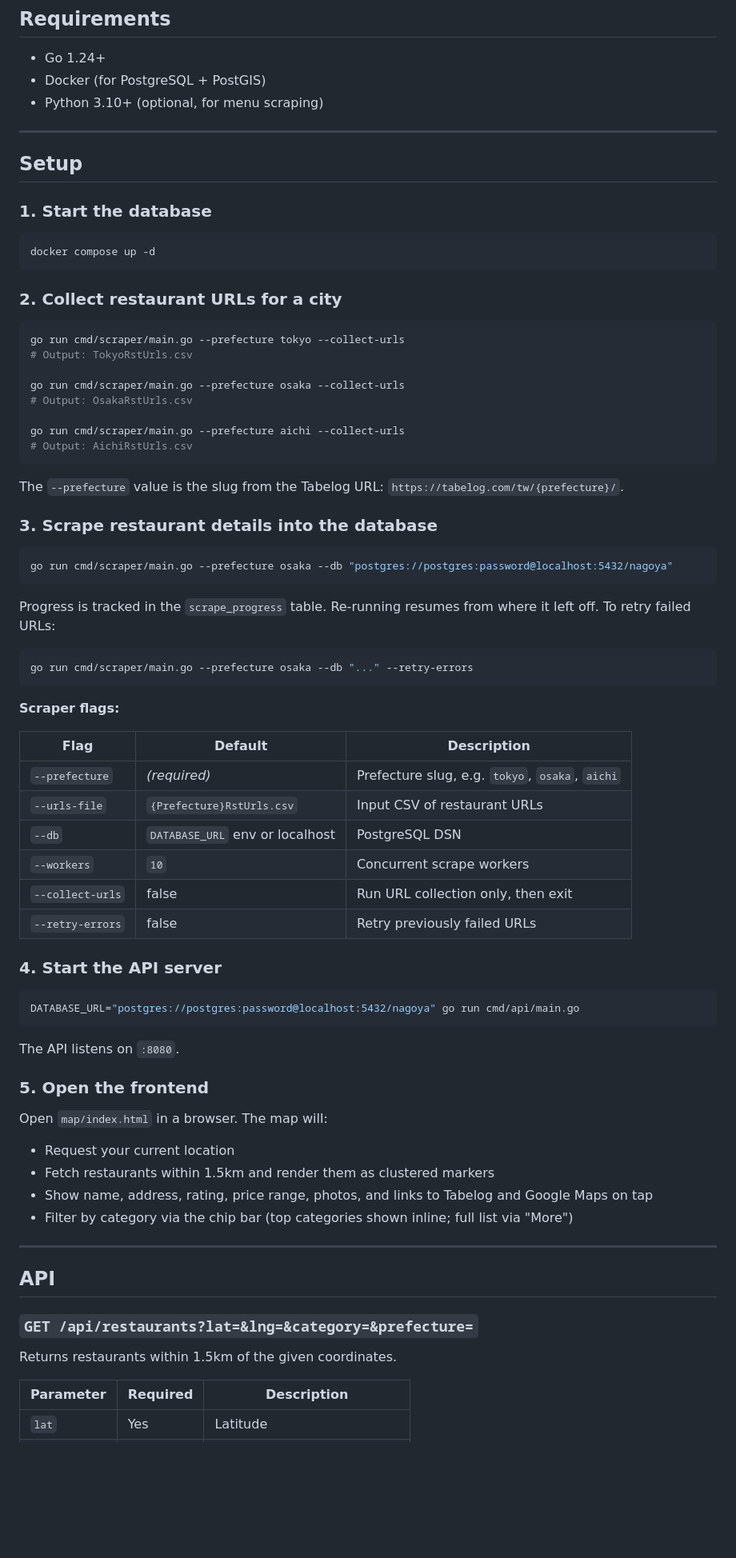
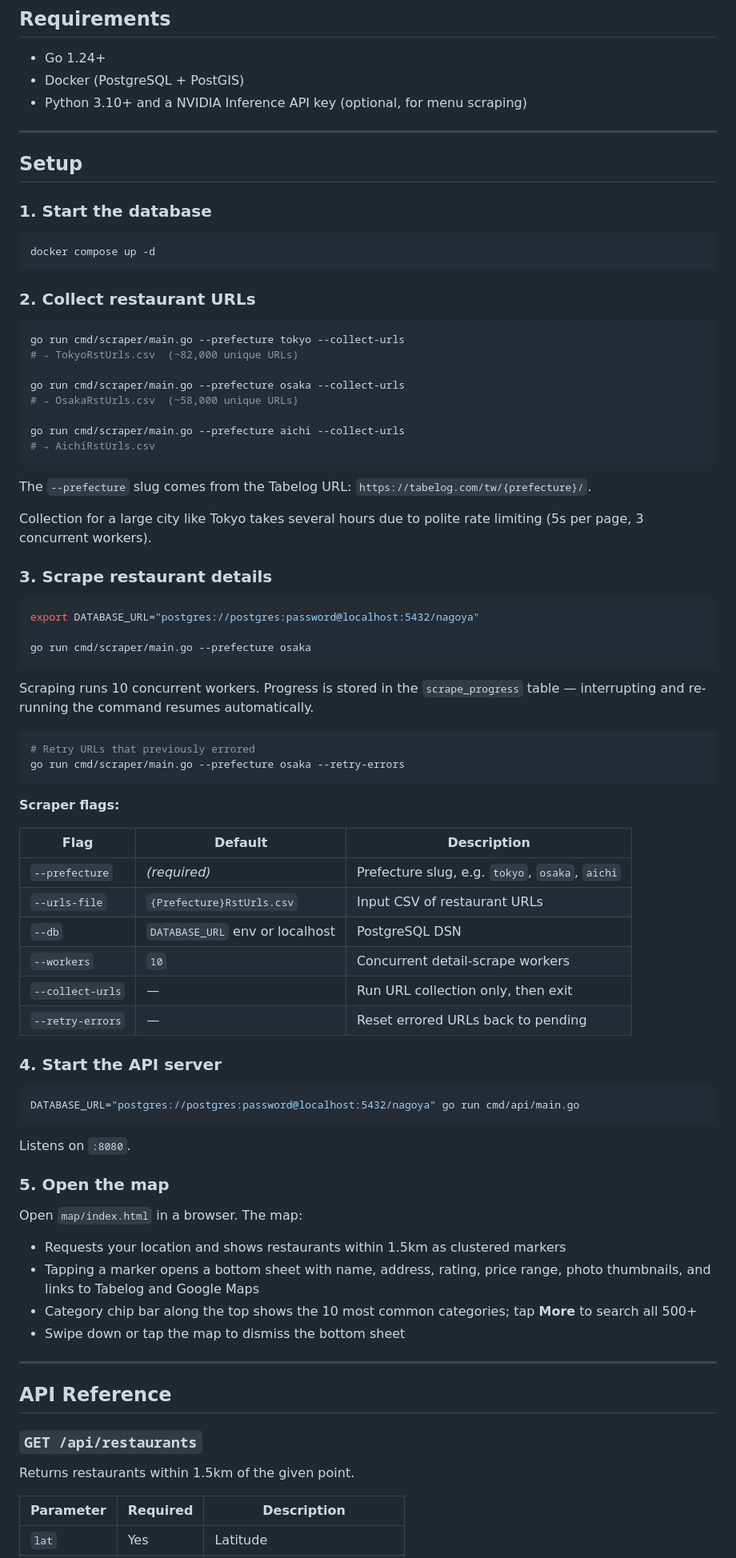
Before and after one commit to Digiogior/tabelog-map, a Markdown page: README.md, the part around one of its changes. Shown at 80% size. GitHub-like rendering; blank space fills up the shorter version.

````diff
--- a/README.md
+++ b/README.md
@@ -60,8 +73,8 @@ tabelog-map/
 ## Requirements
 
 - Go 1.24+
-- Docker (for PostgreSQL + PostGIS)
-- Python 3.10+ (optional, for menu scraping)
+- Docker (PostgreSQL + PostGIS)
+- Python 3.10+ and a NVIDIA Inference API key (optional, for menu scraping)
 
 ---
 
@@ -73,31 +86,36 @@ tabelog-map/
 docker compose up -d
 ```
 
-### 2. Collect restaurant URLs for a city
+### 2. Collect restaurant URLs
 
 ```bash
 go run cmd/scraper/main.go --prefecture tokyo --collect-urls
-# Output: TokyoRstUrls.csv
+# → TokyoRstUrls.csv  (~82,000 unique URLs)
 
 go run cmd/scraper/main.go --prefecture osaka --collect-urls
-# Output: OsakaRstUrls.csv
+# → OsakaRstUrls.csv  (~58,000 unique URLs)
 
 go run cmd/scraper/main.go --prefecture aichi --collect-urls
-# Output: AichiRstUrls.csv
+# → AichiRstUrls.csv
 ```
 
-The `--prefecture` value is the slug from the Tabelog URL: `https://tabelog.com/tw/{prefecture}/`.
+The `--prefecture` slug comes from the Tabelog URL: `https://tabelog.com/tw/{prefecture}/`.
 
-### 3. Scrape restaurant details into the database
+Collection for a large city like Tokyo takes several hours due to polite rate limiting (5s per page, 3 concurrent workers).
+
+### 3. Scrape restaurant details
 
 ```bash
-go run cmd/scraper/main.go --prefecture osaka --db "postgres://postgres:password@localhost:5432/nagoya"
+export DATABASE_URL="postgres://postgres:password@localhost:5432/nagoya"
+
+go run cmd/scraper/main.go --prefecture osaka
 ```
 
-Progress is tracked in the `scrape_progress` table. Re-running resumes from where it left off. To retry failed URLs:
+Scraping runs 10 concurrent workers. Progress is stored in the `scrape_progress` table — interrupting and re-running the command resumes automatically.
 
 ```bash
-go run cmd/scraper/main.go --prefecture osaka --db "..." --retry-errors
+# Retry URLs that previously errored
+go run cmd/scraper/main.go --prefecture osaka --retry-errors
 ```
 
 **Scraper flags:**
@@ -107,9 +125,9 @@ go run cmd/scraper/main.go --prefecture osaka --db "..." --retry-errors
 | `--prefecture` | *(required)* | Prefecture slug, e.g. `tokyo`, `osaka`, `aichi` |
 | `--urls-file` | `{Prefecture}RstUrls.csv` | Input CSV of restaurant URLs |
 | `--db` | `DATABASE_URL` env or localhost | PostgreSQL DSN |
-| `--workers` | `10` | Concurrent scrape workers |
-| `--collect-urls` | false | Run URL collection only, then exit |
-| `--retry-errors` | false | Retry previously failed URLs |
+| `--workers` | `10` | Concurrent detail-scrape workers |
+| `--collect-urls` | — | Run URL collection only, then exit |
+| `--retry-errors` | — | Reset errored URLs back to pending |
 
 ### 4. Start the API server
 
@@ -117,23 +135,23 @@ go run cmd/scraper/main.go --prefecture osaka --db "..." --retry-errors
 DATABASE_URL="postgres://postgres:password@localhost:5432/nagoya" go run cmd/api/main.go
 ```
 
-The API listens on `:8080`.
+Listens on `:8080`.
 
-### 5. Open the frontend
+### 5. Open the map
 
-Open `map/index.html` in a browser. The map will:
-- Request your current location
-- Fetch restaurants within 1.5km and render them as clustered markers
-- Show name, address, rating, price range, photos, and links to Tabelog and Google Maps on tap
-- Filter by category via the chip bar (top categories shown inline; full list via "More")
+Open `map/index.html` in a browser. The map:
+- Requests your location and shows restaurants within 1.5km as clustered markers
+- Tapping a marker opens a bottom sheet with name, address, rating, price range, photo thumbnails, and links to Tabelog and Google Maps
+- Category chip bar along the top shows the 10 most common categories; tap **More** to search all 500+
+- Swipe down or tap the map to dismiss the bottom sheet
 
 ---
 
-## API
+## API Reference
 
-### `GET /api/restaurants?lat=&lng=&category=&prefecture=`
+### `GET /api/restaurants`
 
-Returns restaurants within 1.5km of the given coordinates.
+Returns restaurants within 1.5km of the given point.
 
 | Parameter | Required | Description |
 |---|---|---|
````
Also changed, not shown: other parts of README.md (+95 -34 lines).
